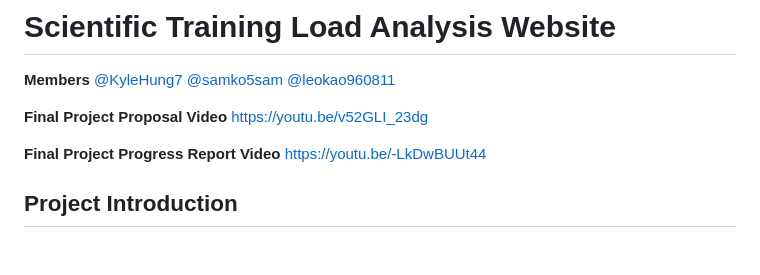
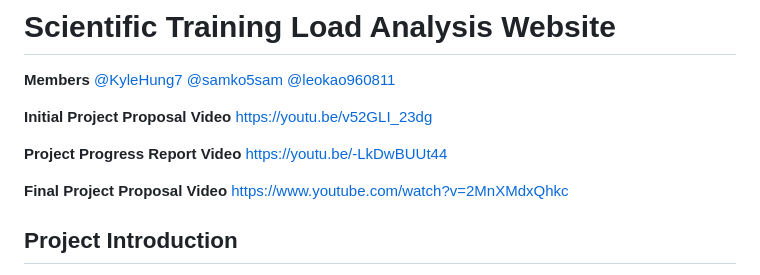
Before and after one commit to KyleHung7/Scientific-Exercise, a Markdown page: README.md, the part around the change. Drawn GitHub-style; blank space fills up the shorter version.

```diff
--- a/README.md
+++ b/README.md
@@ -2,9 +2,11 @@
 
 **Members** [@KyleHung7](https://github.com/KyleHung7) [@samko5sam](https://github.com/samko5sam) [@leokao960811](https://github.com/leokao960811)
 
-**Final Project Proposal Video** [https://youtu.be/v52GLI_23dg](https://youtu.be/v52GLI_23dg)
+**Initial Project Proposal Video** [https://youtu.be/v52GLI_23dg](https://youtu.be/v52GLI_23dg)
 
-**Final Project Progress Report Video** [https://youtu.be/-LkDwBUUt44](https://youtu.be/-LkDwBUUt44)
+**Project Progress Report Video** [https://youtu.be/-LkDwBUUt44](https://youtu.be/-LkDwBUUt44)
+
+**Final Project Proposal Video** [https://www.youtube.com/watch?v=2MnXMdxQhkc](https://www.youtube.com/watch?v=2MnXMdxQhkc)
 
 
 ## Project Introduction
```
